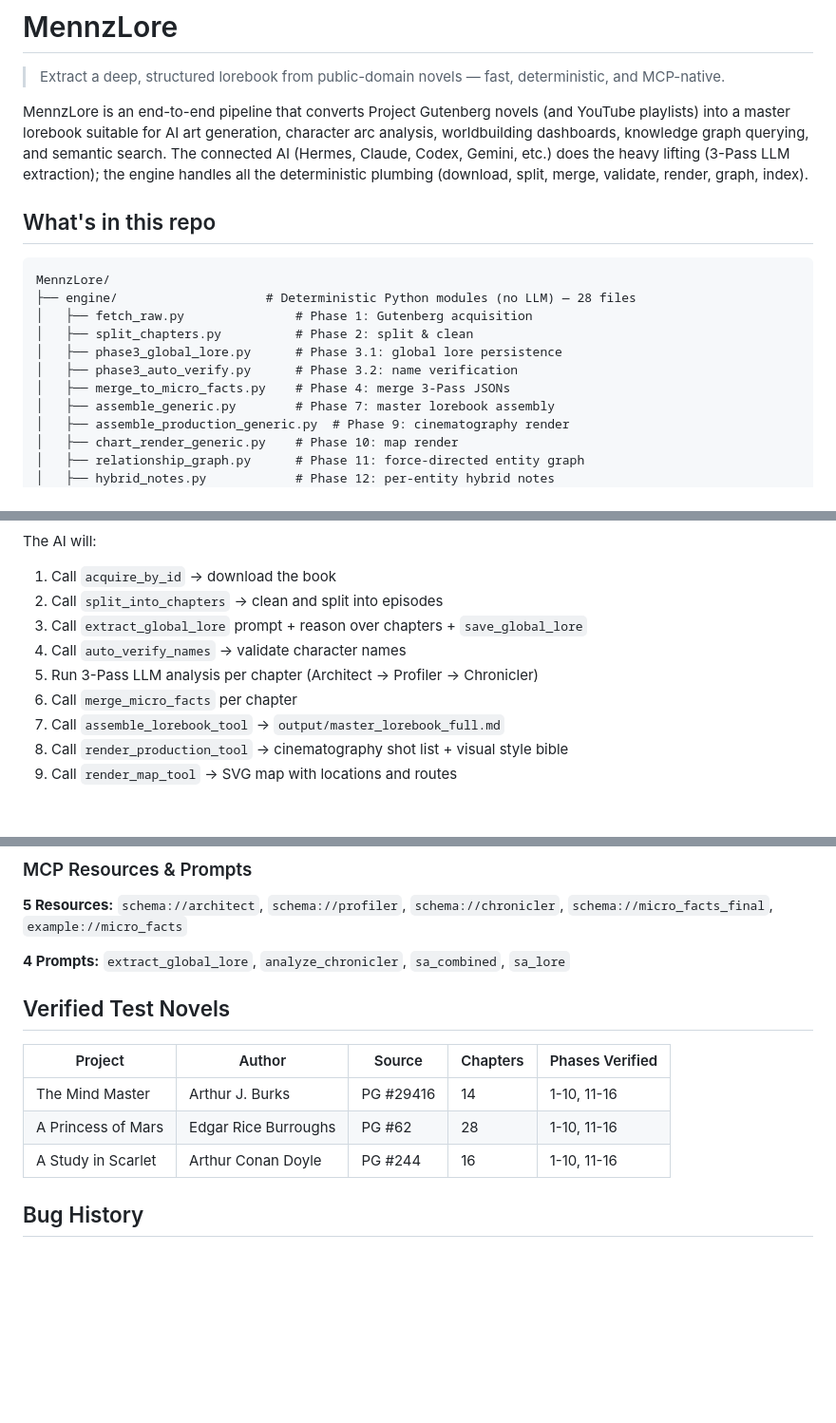
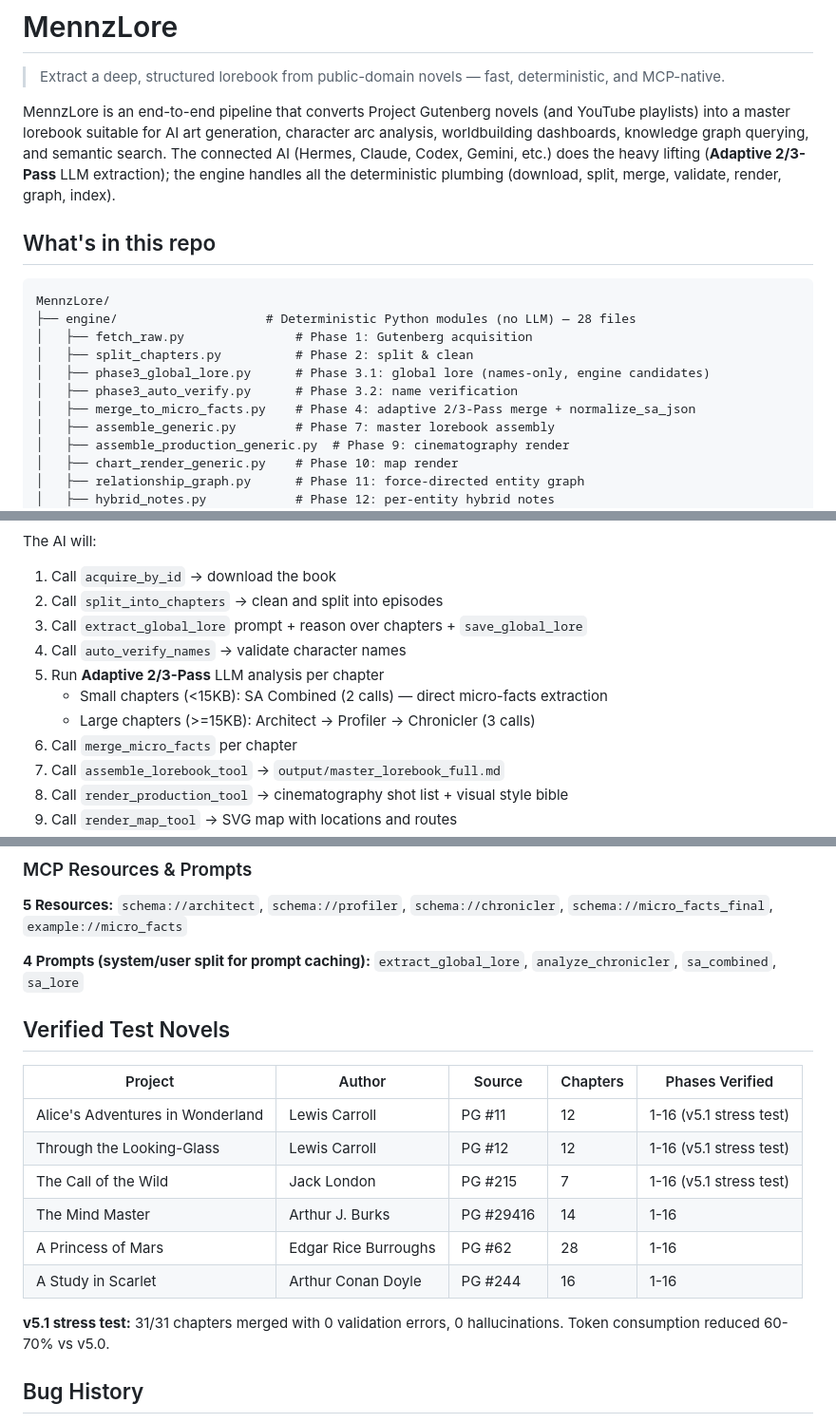
Before and after one commit to mgprona/MennzLore, a Markdown page: README.md, 3 parts joined by grey strips. Shown at 95% size. GitHub-like rendering; blank space fills up the shorter version.

```diff
--- a/README.md
+++ b/README.md
@@ -2,7 +2,7 @@
 
 > Extract a deep, structured lorebook from public-domain novels — fast, deterministic, and MCP-native.
 
-MennzLore is an end-to-end pipeline that converts Project Gutenberg novels (and YouTube playlists) into a master lorebook suitable for AI art generation, character arc analysis, worldbuilding dashboards, knowledge graph querying, and semantic search. The connected AI (Hermes, Claude, Codex, Gemini, etc.) does the heavy lifting (3-Pass LLM extraction); the engine handles all the deterministic plumbing (download, split, merge, validate, render, graph, index).
+MennzLore is an end-to-end pipeline that converts Project Gutenberg novels (and YouTube playlists) into a master lorebook suitable for AI art generation, character arc analysis, worldbuilding dashboards, knowledge graph querying, and semantic search. The connected AI (Hermes, Claude, Codex, Gemini, etc.) does the heavy lifting (**Adaptive 2/3-Pass** LLM extraction); the engine handles all the deterministic plumbing (download, split, merge, validate, render, graph, index).
 
 ## What's in this repo
 
@@ -11,9 +11,9 @@ MennzLore/
 ├── engine/                    # Deterministic Python modules (no LLM) — 28 files
 │   ├── fetch_raw.py               # Phase 1: Gutenberg acquisition
 │   ├── split_chapters.py          # Phase 2: split & clean
-│   ├── phase3_global_lore.py      # Phase 3.1: global lore persistence
+│   ├── phase3_global_lore.py      # Phase 3.1: global lore (names-only, engine candidates)
 │   ├── phase3_auto_verify.py      # Phase 3.2: name verification
-│   ├── merge_to_micro_facts.py    # Phase 4: merge 3-Pass JSONs
+│   ├── merge_to_micro_facts.py    # Phase 4: adaptive 2/3-Pass merge + normalize_sa_json
 │   ├── assemble_generic.py        # Phase 7: master lorebook assembly
 │   ├── assemble_production_generic.py  # Phase 9: cinematography render
 │   ├── chart_render_generic.py    # Phase 10: map render
@@ -127,7 +153,9 @@ The AI will:
 2. Call `split_into_chapters` → clean and split into episodes
 3. Call `extract_global_lore` prompt + reason over chapters + `save_global_lore`
 4. Call `auto_verify_names` → validate character names
-5. Run 3-Pass LLM analysis per chapter (Architect → Profiler → Chronicler)
+5. Run **Adaptive 2/3-Pass** LLM analysis per chapter
+   - Small chapters (<15KB): SA Combined (2 calls) — direct micro-facts extraction
+   - Large chapters (>=15KB): Architect → Profiler → Chronicler (3 calls)
 6. Call `merge_micro_facts` per chapter
 7. Call `assemble_lorebook_tool` → `output/master_lorebook_full.md`
 8. Call `render_production_tool` → cinematography shot list + visual style bible
@@ -184,15 +212,20 @@ The AI will:
 
 **5 Resources:** `schema://architect`, `schema://profiler`, `schema://chronicler`, `schema://micro_facts_final`, `example://micro_facts`
 
-**4 Prompts:** `extract_global_lore`, `analyze_chronicler`, `sa_combined`, `sa_lore`
+**4 Prompts (system/user split for prompt caching):** `extract_global_lore`, `analyze_chronicler`, `sa_combined`, `sa_lore`
 
 ## Verified Test Novels
 
 | Project | Author | Source | Chapters | Phases Verified |
 |---|---|---|---|---|
-| The Mind Master | Arthur J. Burks | PG #29416 | 14 | 1-10, 11-16 |
-| A Princess of Mars | Edgar Rice Burroughs | PG #62 | 28 | 1-10, 11-16 |
-| A Study in Scarlet | Arthur Conan Doyle | PG #244 | 16 | 1-10, 11-16 |
+| Alice's Adventures in Wonderland | Lewis Carroll | PG #11 | 12 | 1-16 (v5.1 stress test) |
+| Through the Looking-Glass | Lewis Carroll | PG #12 | 12 | 1-16 (v5.1 stress test) |
+| The Call of the Wild | Jack London | PG #215 | 7 | 1-16 (v5.1 stress test) |
+| The Mind Master | Arthur J. Burks | PG #29416 | 14 | 1-16 |
+| A Princess of Mars | Edgar Rice Burroughs | PG #62 | 28 | 1-16 |
+| A Study in Scarlet | Arthur Conan Doyle | PG #244 | 16 | 1-16 |
+
+**v5.1 stress test:** 31/31 chapters merged with 0 validation errors, 0 hallucinations. Token consumption reduced 60-70% vs v5.0.
 
 ## Bug History
 
```
Also changed, not shown: other parts of README.md (+39 -13 lines).
